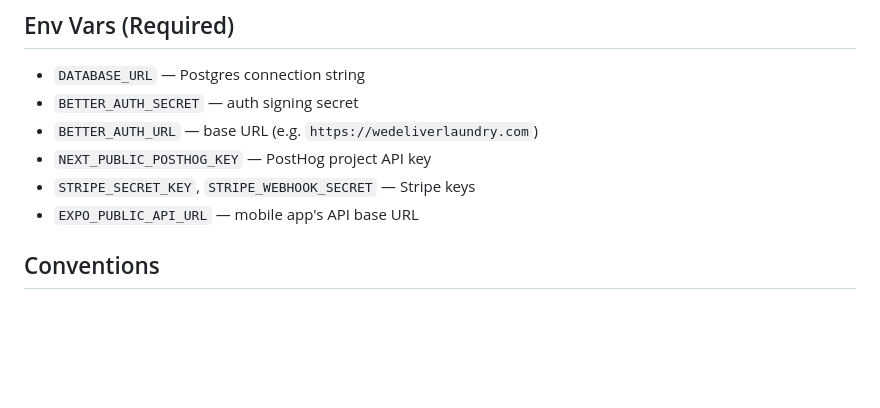
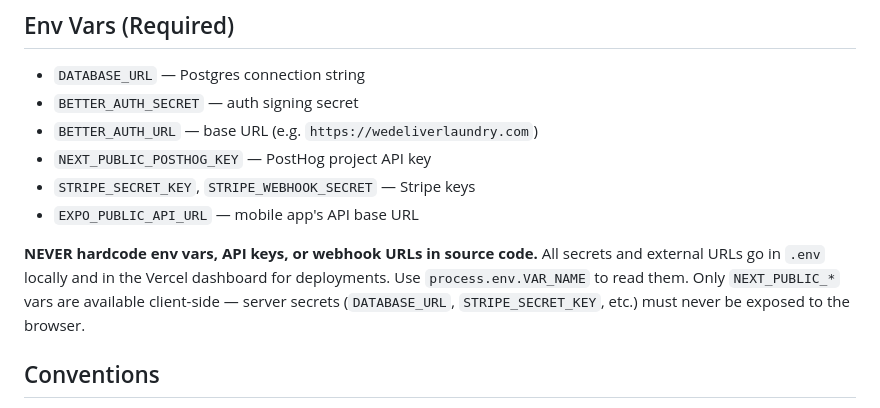
Before and after one commit to studiogenn/wdl-apps, a Markdown page: CLAUDE.md, the part around the change. GitHub-like rendering; blank space fills up the shorter version.

Commit message:
docs: add env var rules — no hardcoding, use Vercel dashboard for deploys

```diff
--- a/CLAUDE.md
+++ b/CLAUDE.md
@@ -58,6 +58,8 @@ When adding new design tokens, add them to `packages/tokens/src/` first, then ex
 - `STRIPE_SECRET_KEY`, `STRIPE_WEBHOOK_SECRET` — Stripe keys
 - `EXPO_PUBLIC_API_URL` — mobile app's API base URL
 
+**NEVER hardcode env vars, API keys, or webhook URLs in source code.** All secrets and external URLs go in `.env` locally and in the Vercel dashboard for deployments. Use `process.env.VAR_NAME` to read them. Only `NEXT_PUBLIC_*` vars are available client-side — server secrets (`DATABASE_URL`, `STRIPE_SECRET_KEY`, etc.) must never be exposed to the browser.
+
 ## Conventions
 
 - Immutable data patterns — never mutate, always return new objects
```
